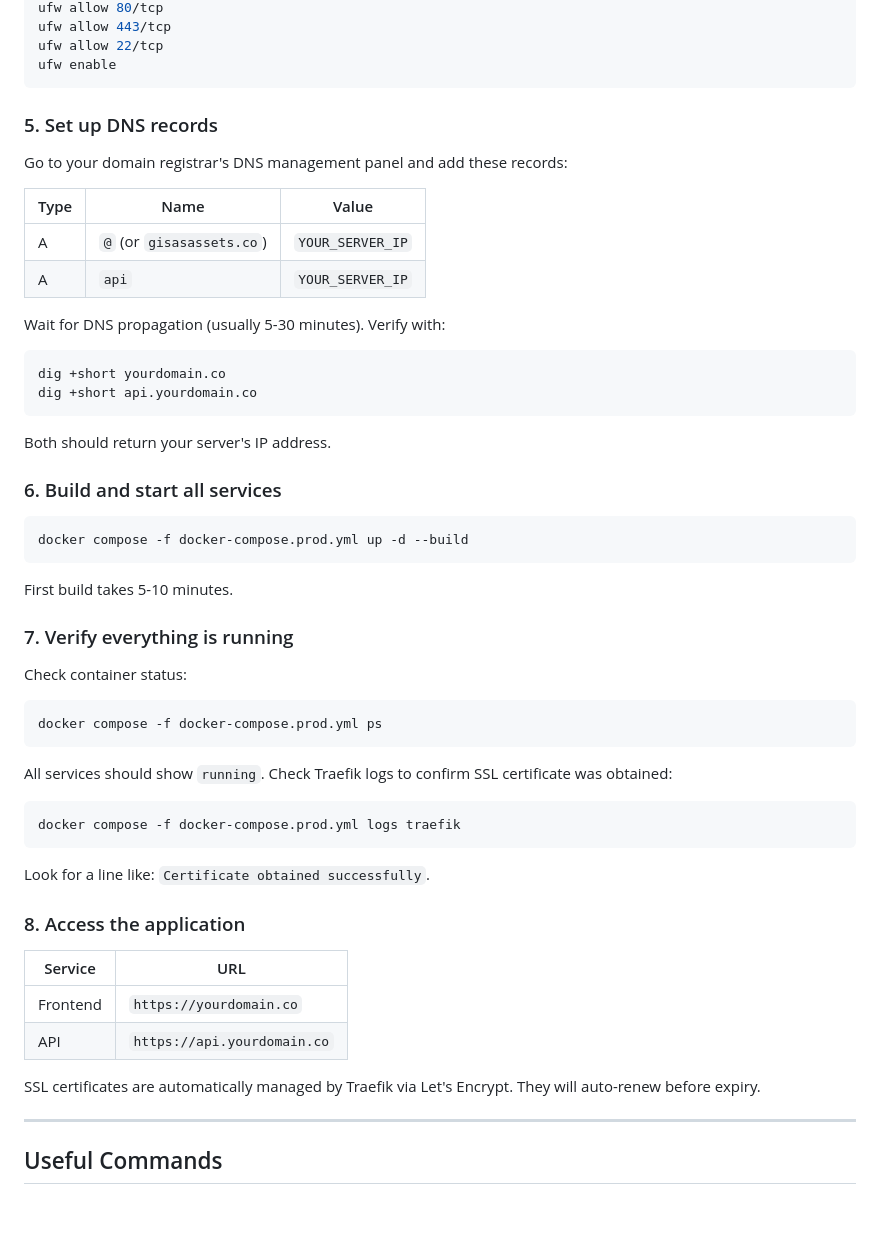
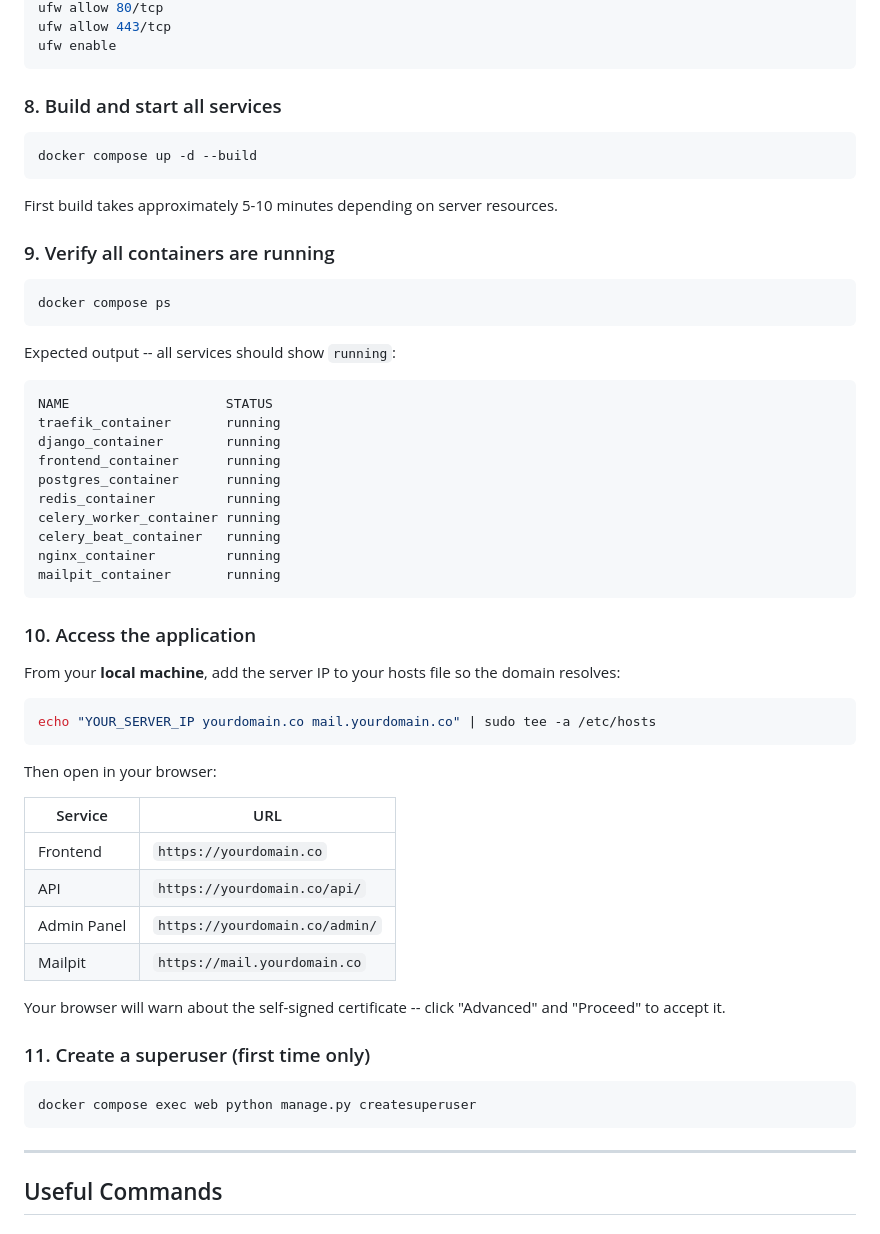
Before and after one commit to sametgenc/gisasinventory, a Markdown page: README.md, the part around one of its changes. GitHub-like rendering.

````diff
--- a/README.md
+++ b/README.md
@@ -218,59 +245,61 @@ It will automatically:
 ufw allow 80/tcp
 ufw allow 443/tcp
-ufw allow 22/tcp
 ufw enable
 ```
 
-### 5. Set up DNS records
-
-Go to your domain registrar's DNS management panel and add these records:
-
-| Type | Name | Value |
-|------|------|-------|
-| A | `@` (or `gisasassets.co`) | `YOUR_SERVER_IP` |
-| A | `api` | `YOUR_SERVER_IP` |
-
-Wait for DNS propagation (usually 5-30 minutes). Verify with:
+### 8. Build and start all services
 
 ```bash
-dig +short yourdomain.co
-dig +short api.yourdomain.co
+docker compose up -d --build
 ```
 
-Both should return your server's IP address.
+First build takes approximately 5-10 minutes depending on server resources.
 
-### 6. Build and start all services
+### 9. Verify all containers are running
 
 ```bash
-docker compose -f docker-compose.prod.yml up -d --build
+docker compose ps
 ```
 
-First build takes 5-10 minutes.
+Expected output -- all services should show `running`:
 
-### 7. Verify everything is running
+```
+NAME                    STATUS
+traefik_container       running
+django_container        running
+frontend_container      running
+postgres_container      running
+redis_container         running
+celery_worker_container running
+celery_beat_container   running
+nginx_container         running
+mailpit_container       running
+```
 
-Check container status:
+### 10. Access the application
+
+From your **local machine**, add the server IP to your hosts file so the domain resolves:
 
 ```bash
-docker compose -f docker-compose.prod.yml ps
+echo "YOUR_SERVER_IP yourdomain.co mail.yourdomain.co" | sudo tee -a /etc/hosts
 ```
 
-All services should show `running`. Check Traefik logs to confirm SSL certificate was obtained:
-
-```bash
-docker compose -f docker-compose.prod.yml logs traefik
-```
-
-Look for a line like: `Certificate obtained successfully`.
-
-### 8. Access the application
+Then open in your browser:
 
 | Service | URL |
 |---------|-----|
 | Frontend | `https://yourdomain.co` |
-| API | `https://api.yourdomain.co` |
+| API | `https://yourdomain.co/api/` |
+| Admin Panel | `https://yourdomain.co/admin/` |
+| Mailpit | `https://mail.yourdomain.co` |
 
-SSL certificates are automatically managed by Traefik via Let's Encrypt. They will auto-renew before expiry.
+Your browser will warn about the self-signed certificate -- click "Advanced" and "Proceed" to accept it.
+
+### 11. Create a superuser (first time only)
+
+```bash
+docker compose exec web python manage.py createsuperuser
+```
 
 ---
 
````
Also changed, not shown: other parts of README.md (+57 -30 lines).
